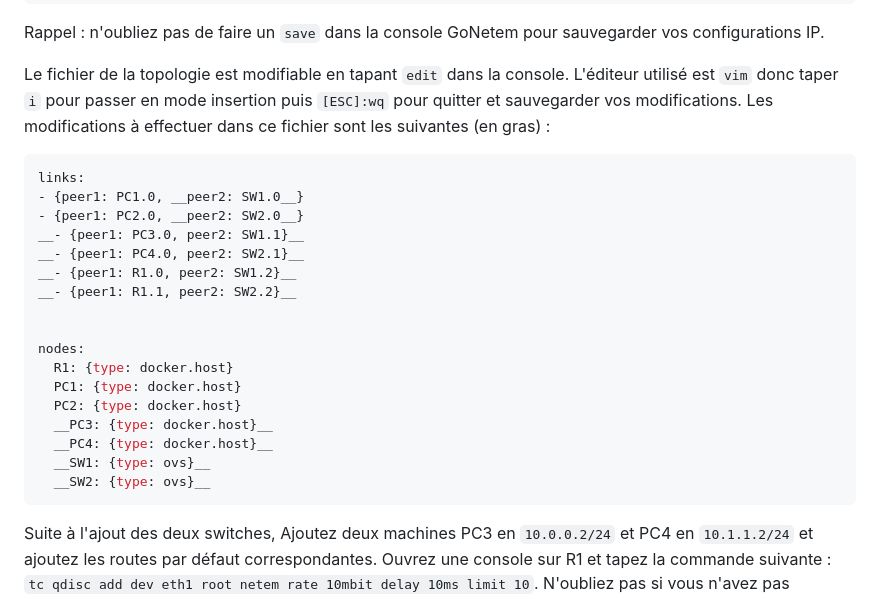
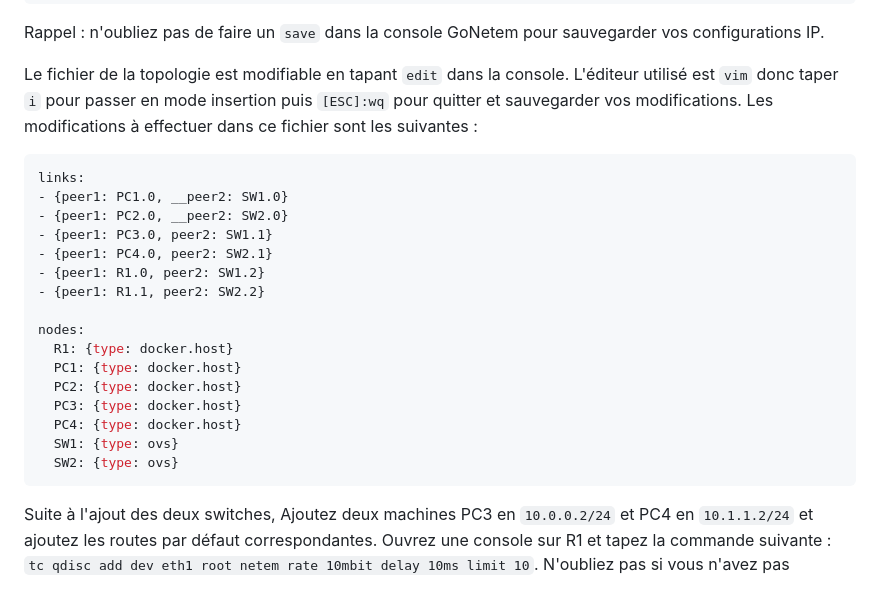
Before and after one commit to elochin/elochin.github.io, a Markdown page: Networking/TP sur TCP et UDP/TCPetUDP_GoNetem.md, the part around the change. GitHub-like rendering.

````diff
--- a/Networking/TP sur TCP et UDP/TCPetUDP_GoNetem.md
+++ b/Networking/TP sur TCP et UDP/TCPetUDP_GoNetem.md
@@ -195,26 +195,25 @@ eth0:10.0.0.2/24                                                             eth
 Rappel : n'oubliez pas de faire un `save` dans la console GoNetem pour sauvegarder vos configurations IP.
 
 Le fichier de la topologie est modifiable en tapant `edit` dans la console. L'éditeur utilisé est `vim` donc taper `i` pour passer en mode insertion puis `[ESC]:wq` pour quitter et sauvegarder vos modifications.
-Les modifications à effectuer dans ce fichier sont les suivantes (en gras) :
+Les modifications à effectuer dans ce fichier sont les suivantes :
 
 ```bash
 links:
-- {peer1: PC1.0, __peer2: SW1.0__}
-- {peer1: PC2.0, __peer2: SW2.0__}
-__- {peer1: PC3.0, peer2: SW1.1}__
-__- {peer1: PC4.0, peer2: SW2.1}__
-__- {peer1: R1.0, peer2: SW1.2}__
-__- {peer1: R1.1, peer2: SW2.2}__
-
+- {peer1: PC1.0, __peer2: SW1.0}
+- {peer1: PC2.0, __peer2: SW2.0}
+- {peer1: PC3.0, peer2: SW1.1}
+- {peer1: PC4.0, peer2: SW2.1}
+- {peer1: R1.0, peer2: SW1.2}
+- {peer1: R1.1, peer2: SW2.2}
 
 nodes:
   R1: {type: docker.host}
   PC1: {type: docker.host}
   PC2: {type: docker.host}
-  __PC3: {type: docker.host}__
-  __PC4: {type: docker.host}__
-  __SW1: {type: ovs}__
-  __SW2: {type: ovs}__
+  PC3: {type: docker.host}
+  PC4: {type: docker.host}
+  SW1: {type: ovs}
+  SW2: {type: ovs}
 ```
 
 Suite à l'ajout des deux switches, Ajoutez deux machines PC3 en `10.0.0.2/24` et PC4 en `10.1.1.2/24` et ajoutez les routes par défaut correspondantes. Ouvrez une console sur R1 et tapez la commande suivante : `tc qdisc add dev eth1 root netem rate 10mbit delay 10ms limit 10`. N'oubliez pas si vous n'avez pas supprimer la précédente configurations avec `tc qdisc del dev eth1 root`, vous devez utiliser `tc qdisc change ...`.
````
